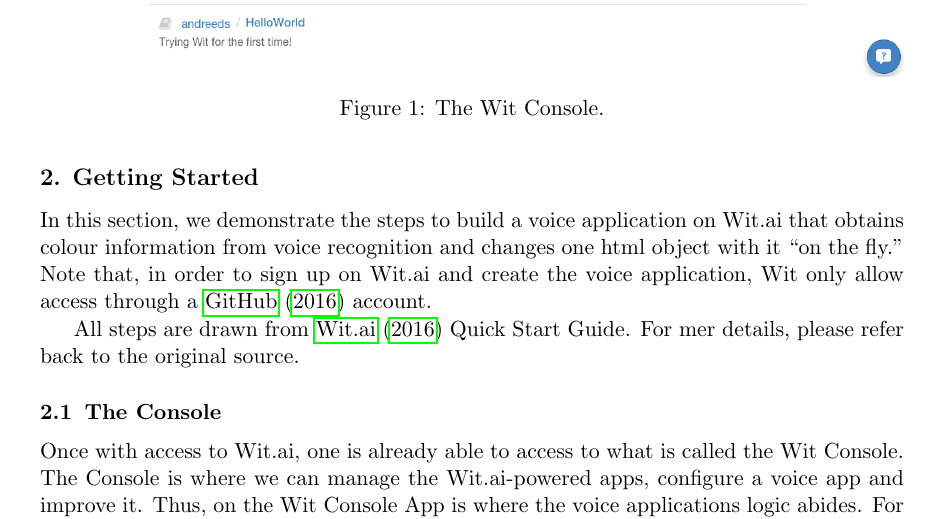
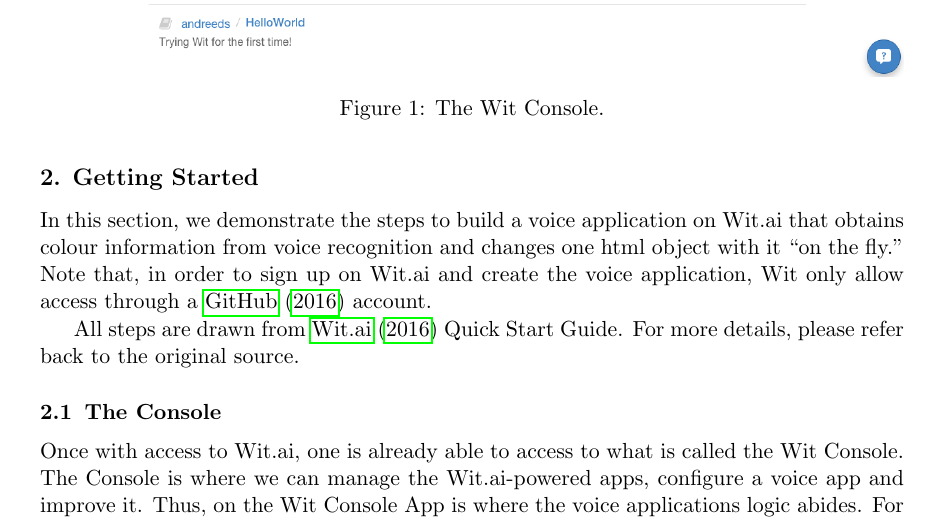
Before and after one commit to andreeds/cs807-research-tasks, a LaTeX paper (B - The Platform/Paper/Task_B_Andre_200334126.tex): part of page 2 of 7, cut so that both start at the same text. Compiled offline with pdfLaTeX.

Commit message:
Task B - Typo

```diff
--- a/B - The Platform/Paper/Task_B_Andre_200334126.tex
+++ b/B - The Platform/Paper/Task_B_Andre_200334126.tex
@@ -112,7 +112,7 @@ In this section, we demonstrate the steps to build a voice application on Wit.ai
 Note that, in order to sign up on Wit.ai and create the voice application, Wit only allow access through a \cite{github_2016} account.
 
 All steps are drawn from \cite{1_wit.ai_2016} Quick Start Guide.
-For mer details, please refer back to the original source.
+For more details, please refer back to the original source.
 
 \subsection{The Console}
 
```
